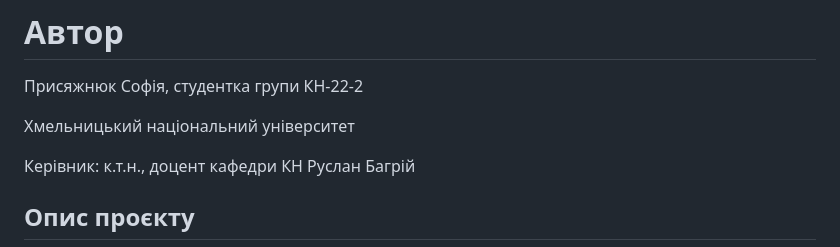
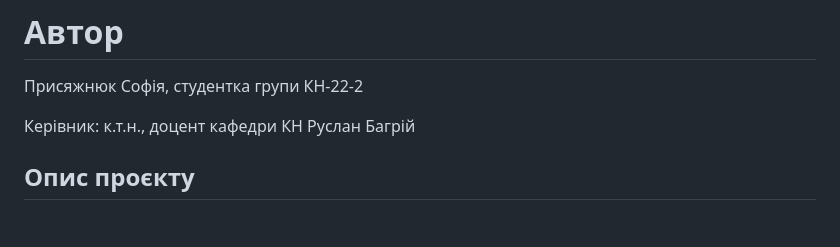
Before and after one commit to Son1kkaa/fashion-compatibility, a Markdown page: README.md, the part around the change. Rendered like a GitHub page; blank space fills up the shorter version.

```diff
--- a/README.md
+++ b/README.md
@@ -7,8 +7,6 @@
 # Автор
 
  Присяжнюк Софія, студентка групи КН-22-2
-
- Хмельницький національний університет
 
  Керівник: к.т.н., доцент кафедри КН Руслан Багрій
 
```
